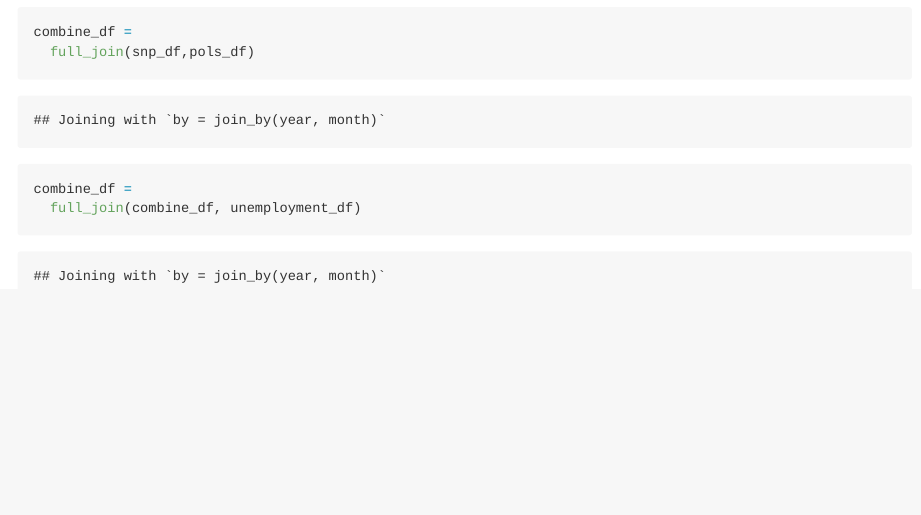
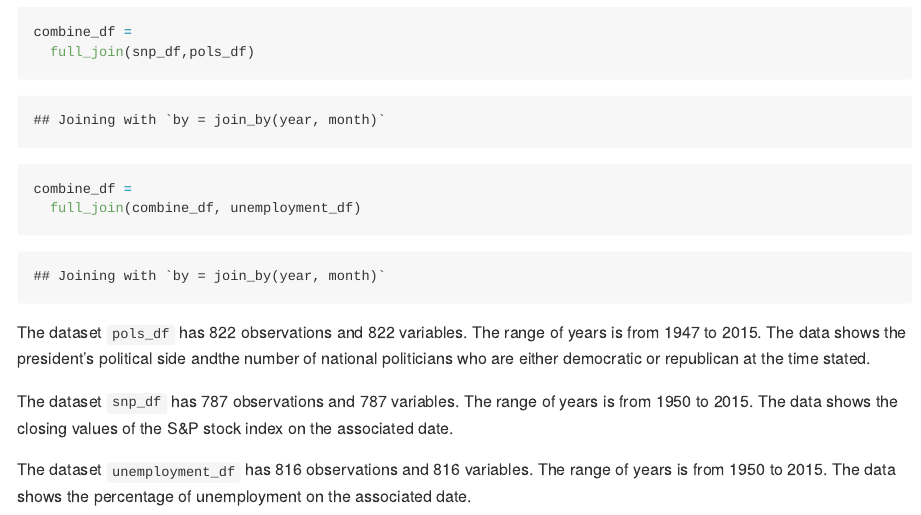
Before and after one commit to xt2288/p8105_hw2_xt2288, an R Markdown document (p8105_hw2_xt2288.Rmd): the page in a window 1100 px wide, from 2640 px down. The pictures show the output file p8105_hw2_xt2288.md that the author committed with the source, drawn offline in the style of GitHub.

Commit message:
Problem 1 done

````diff
--- a/p8105_hw2_xt2288.Rmd
+++ b/p8105_hw2_xt2288.Rmd
@@ -98,3 +98,9 @@ combine_df =
 combine_df =
   full_join(combine_df, unemployment_df)
 ```
+
+The dataset `pols_df` has `r nrow(pols_df)` observations and `r nrow(pols_df)` variables. The range of years is from `r pols_df$year[1]` to `r pols_df$year[nrow(pols_df)]`. The data shows the president's political side andthe number of national politicians who are either democratic or republican at the time stated.
+
+The dataset `snp_df` has `r nrow(snp_df)` observations and `r nrow(snp_df)` variables. The range of years is from `r snp_df$year[1]` to `r snp_df$year[nrow(snp_df)]`. The data shows the closing values of the S&P stock index on the associated date.
+
+The dataset `unemployment_df` has `r nrow(unemployment_df)` observations and `r nrow(unemployment_df)` variables. The range of years is from `r snp_df$year[1]` to `r unemployment_df$year[nrow(unemployment_df)]`. The data shows the percentage of unemployment on the associated date.
````
Also changed, not shown: p8105_hw2_xt2288.md.
